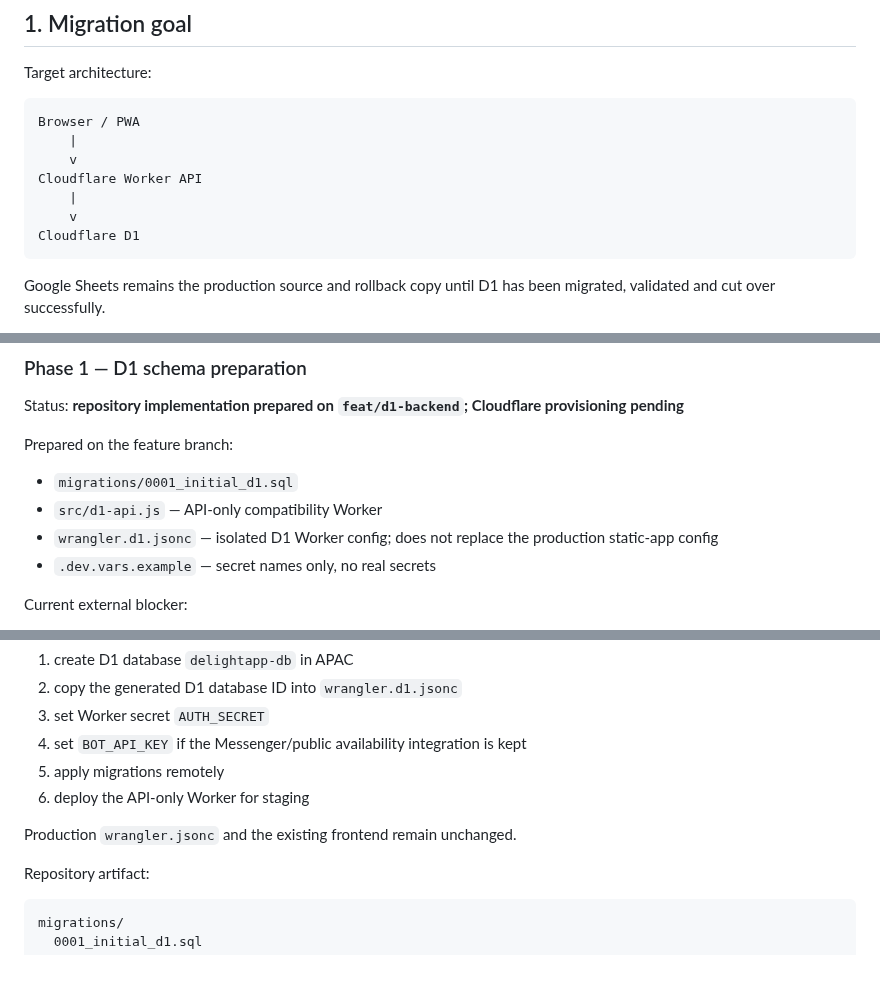
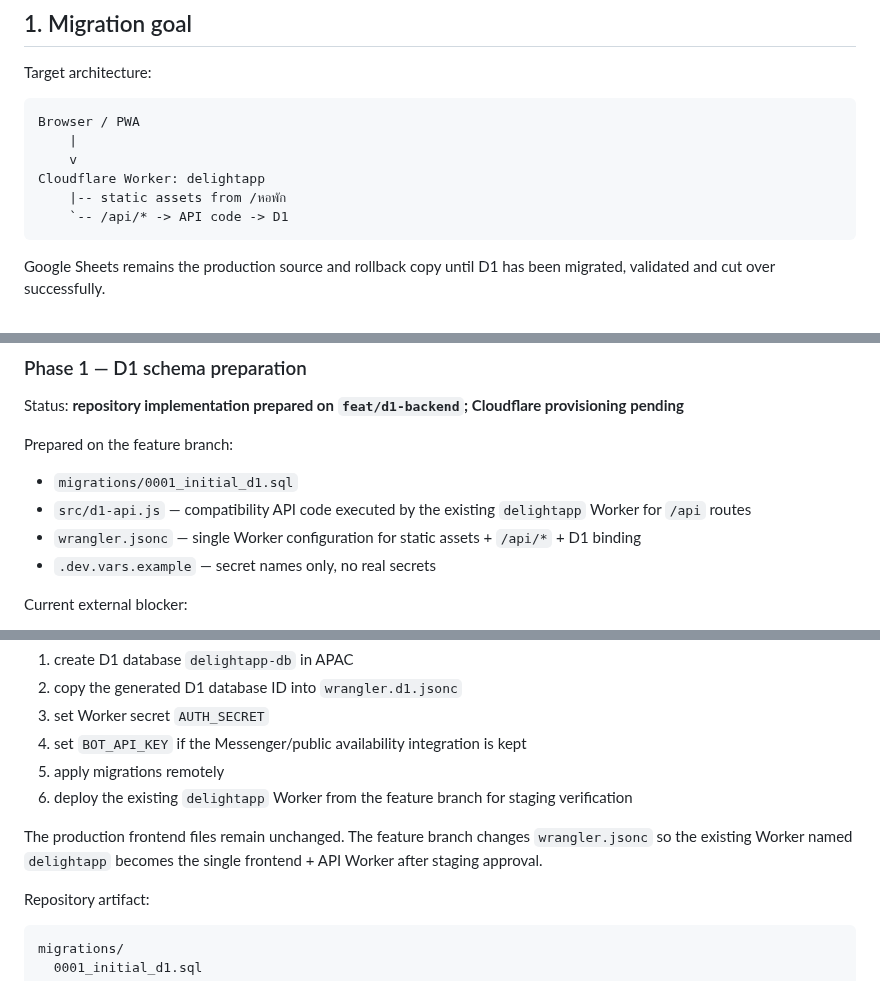
Before and after one commit to kimloor/DelightApp, a Markdown page: D1-MIGRATION.md, 3 parts joined by grey strips. Drawn GitHub-style.

Commit message:
docs: switch D1 plan to single Worker architecture

````diff
--- a/D1-MIGRATION.md
+++ b/D1-MIGRATION.md
@@ -12,10 +12,9 @@ Target architecture:
 Browser / PWA
     |
     v
-Cloudflare Worker API
-    |
-    v
-Cloudflare D1
+Cloudflare Worker: delightapp
+    |-- static assets from /หอพัก
+    `-- /api/* -> API code -> D1
 ```
 
 Google Sheets remains the production source and rollback copy until D1 has been migrated, validated and cut over successfully.
@@ -247,8 +246,8 @@ Status: **repository implementation prepared on `feat/d1-backend`; Cloudflare pr
 Prepared on the feature branch:
 
 - `migrations/0001_initial_d1.sql`
-- `src/d1-api.js` — API-only compatibility Worker
-- `wrangler.d1.jsonc` — isolated D1 Worker config; does not replace the production static-app config
+- `src/d1-api.js` — compatibility API code executed by the existing `delightapp` Worker for `/api` routes
+- `wrangler.jsonc` — single Worker configuration for static assets + `/api/*` + D1 binding
 - `.dev.vars.example` — secret names only, no real secrets
 
 Current external blocker:
@@ -262,9 +261,9 @@ Required Cloudflare-side actions:
 3. set Worker secret `AUTH_SECRET`
 4. set `BOT_API_KEY` if the Messenger/public availability integration is kept
 5. apply migrations remotely
-6. deploy the API-only Worker for staging
+6. deploy the existing `delightapp` Worker from the feature branch for staging verification
 
-Production `wrangler.jsonc` and the existing frontend remain unchanged.
+The production frontend files remain unchanged. The feature branch changes `wrangler.jsonc` so the existing Worker named `delightapp` becomes the single frontend + API Worker after staging approval.
 
 Repository artifact:
 
````
